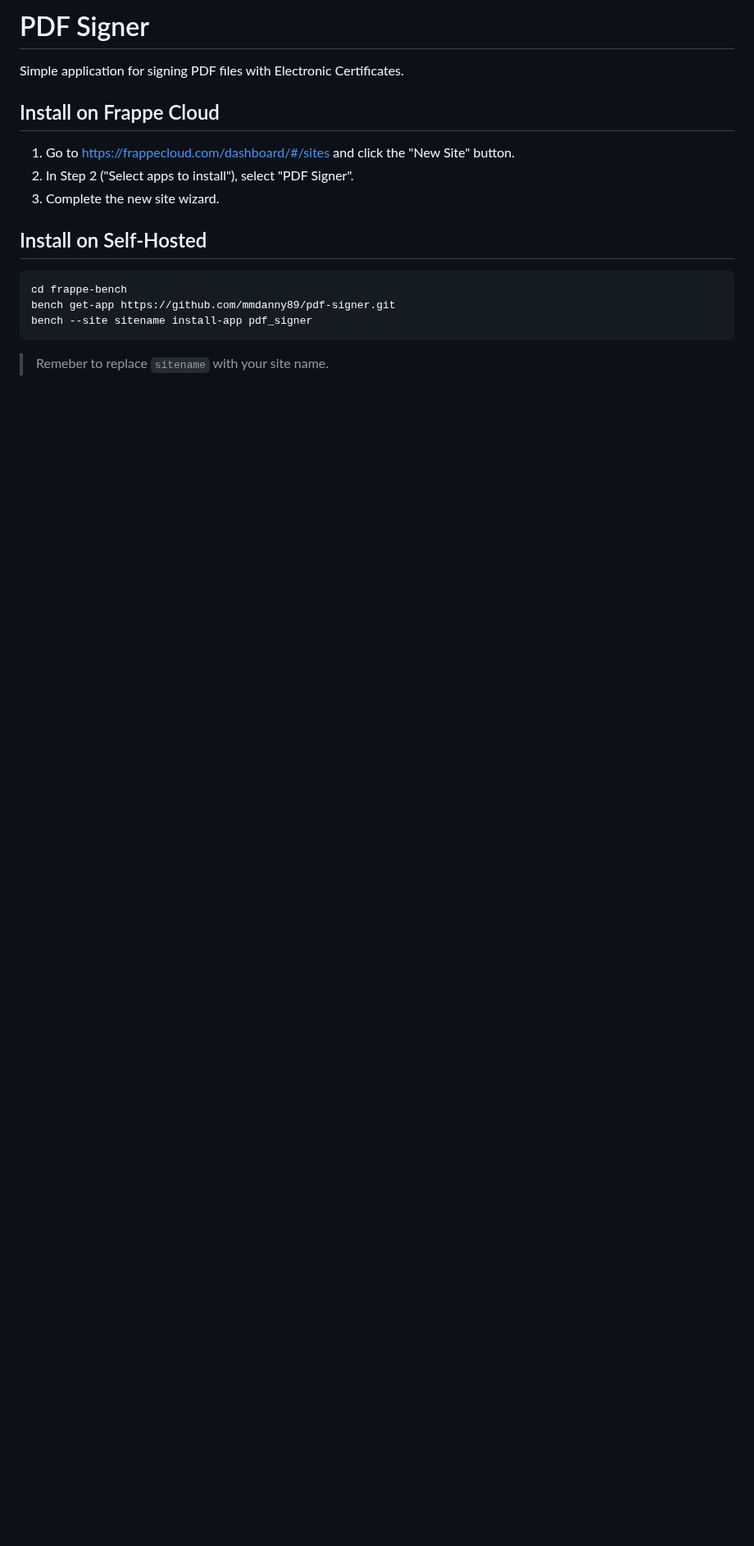
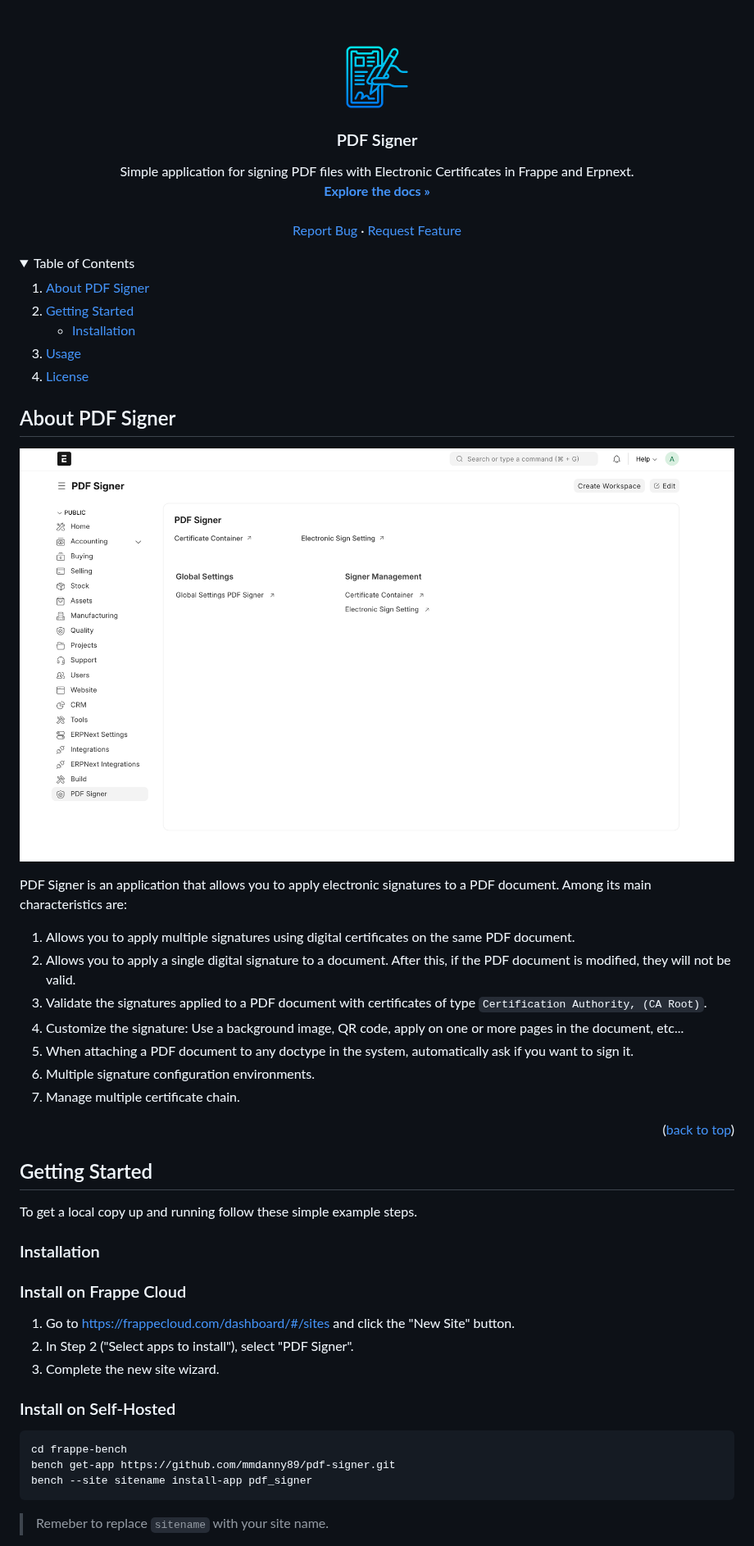
Before and after one commit to mmdanny89/pdf-signer, a Markdown page: README.md, the part around one of its changes. Shown at 82% size. GitHub-like rendering; pictures changed too: images/esign.png (added), images/pdf-signer-dashboard.png (added); folded sections open; blank space fills up the shorter version.

Commit message:
fix: add doc

````diff
--- a/README.md
+++ b/README.md
@@ -1,13 +1,80 @@
-# PDF Signer
-Simple application for signing PDF files with Electronic Certificates.
 
-## Install on Frappe Cloud
+<a name="readme-top"></a>
+
+<br />
+<div align="center">
+  <a href="https://github.com/mmdanny89/pdf-signer">
+    <img src="images/esign.png" alt="Logo" width="80" height="80">
+  </a>
+
+<h3 align="center">PDF Signer</h3>
+
+  <p align="center">
+    Simple application for signing PDF files with Electronic Certificates in Frappe and Erpnext.
+    <br />
+    <a href="https://github.com/mmdanny89/pdf-signer"><strong>Explore the docs »</strong></a>
+    <br />
+    <br />
+    <a href="https://github.com/mmdanny89/pdf-signer/issues/new?labels=bug&template=bug-report---.md">Report Bug</a>
+    ·
+    <a href="https://github.com/mmdanny89/pdf-signer/issues/new?labels=enhancement&template=feature-request---.md">Request Feature</a>
+  </p>
+</div>
+
+
+
+<!-- TABLE OF CONTENTS -->
+<details>
+  <summary>Table of Contents</summary>
+  <ol>
+    <li>
+      <a href="#about-the-project">About PDF Signer</a>
+    </li>
+    <li>
+      <a href="#getting-started">Getting Started</a>
+      <ul>
+        <li><a href="#installation">Installation</a></li>
+      </ul>
+    </li>
+    <li><a href="#usage">Usage</a></li>
+    <li><a href="#license">License</a></li>
+  </ol>
+</details>
+
+
+
+<!-- ABOUT THE PROJECT -->
+## About PDF Signer
+
+[![Product Name Screen Shot][product-screenshot]](https://github.com/mmdanny89/pdf-signer)
+
+PDF Signer is an application that allows you to apply electronic signatures to a PDF document. Among its main characteristics are:
+1. Allows you to apply multiple signatures using digital certificates on the same PDF document.
+2. Allows you to apply a single digital signature to a document. After this, if the PDF document is modified, they will not be valid.
+3. Validate the signatures applied to a PDF document with certificates of type `Certification Authority, (CA Root)`.
+4. Customize the signature: Use a background image, QR code, apply on one or more pages in the document, etc...
+5. When attaching a PDF document to any doctype in the system, automatically ask if you want to sign it.
+6. Multiple signature configuration environments.
+7. Manage multiple certificate chain.
+
+<p align="right">(<a href="#readme-top">back to top</a>)</p>
+
+
+<!-- GETTING STARTED -->
+## Getting Started
+
+To get a local copy up and running follow these simple example steps.
+
+
+### Installation
+
+### Install on Frappe Cloud
 
 1. Go to https://frappecloud.com/dashboard/#/sites and click the "New Site" button.
 2. In Step 2 ("Select apps to install"), select "PDF Signer".
 3. Complete the new site wizard.
 
-## Install on Self-Hosted
+### Install on Self-Hosted
 
 ```bash
 cd frappe-bench
````
Also changed, not shown: other parts of README.md (+30 -0 lines).
